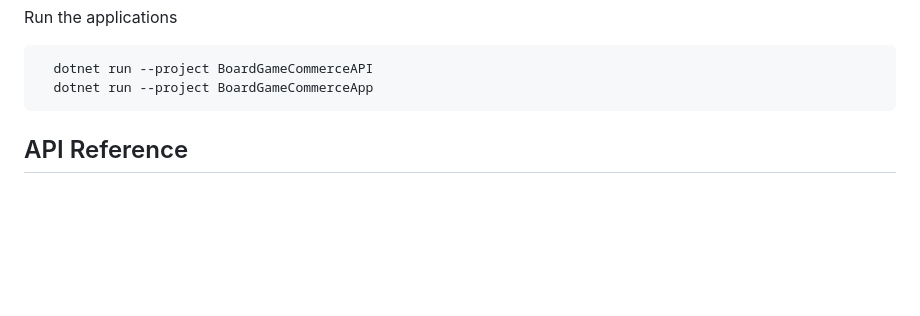
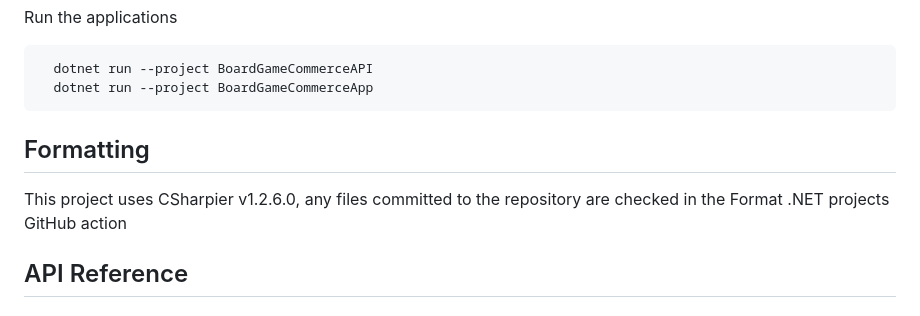
Before and after one commit to cesca2/BoardGameECommerce, a Markdown page: README.md, the part around the change. Drawn GitHub-style; blank space fills up the shorter version.

Commit message:
Update README with formatting information

````diff
--- a/README.md
+++ b/README.md
@@ -64,7 +64,8 @@ Run the applications
   dotnet run --project BoardGameCommerceApp
 ```
 
-
+## Formatting
+This project uses CSharpier v1.2.6.0, any files committed to the repository are checked in the Format .NET projects GitHub action
 
 
 ## API Reference
````
